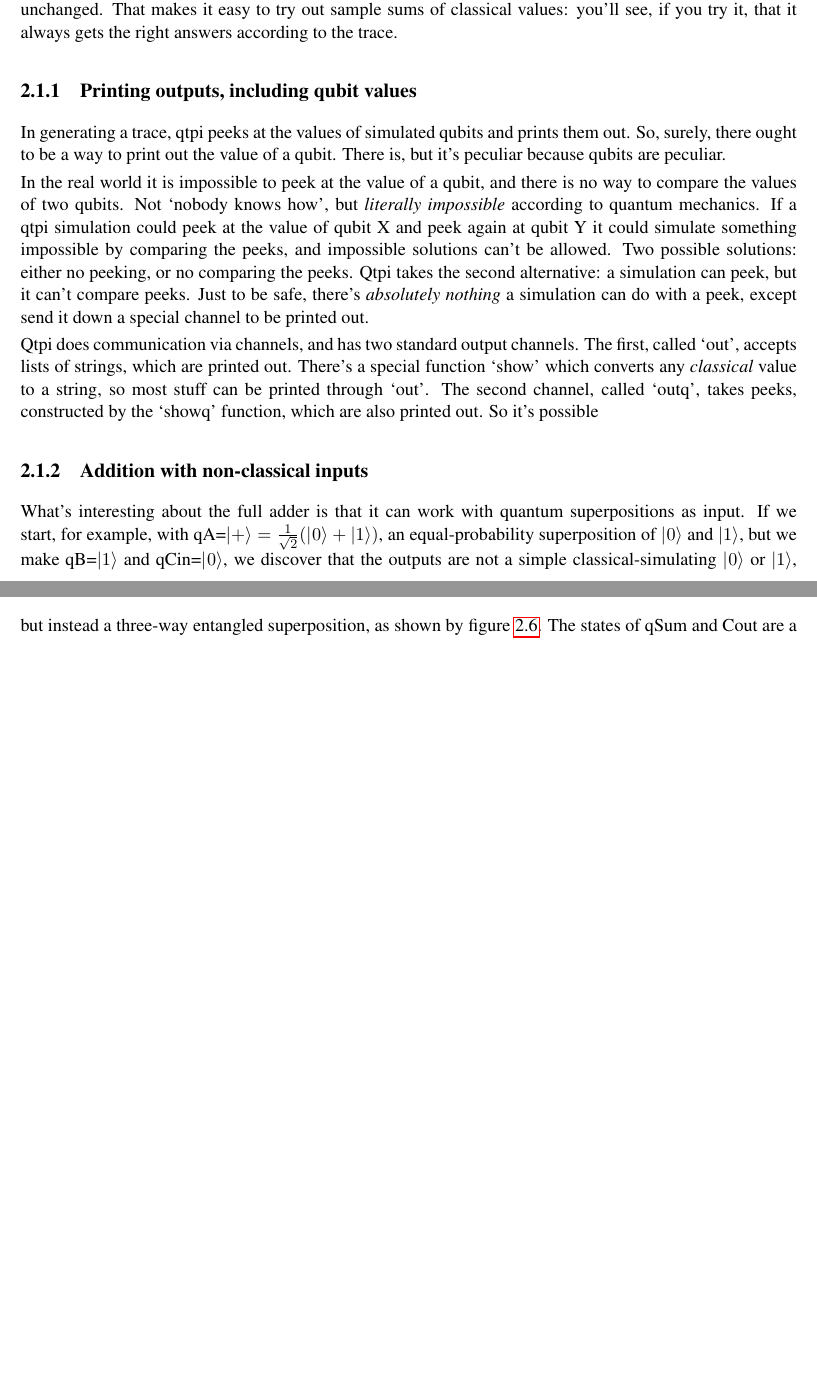
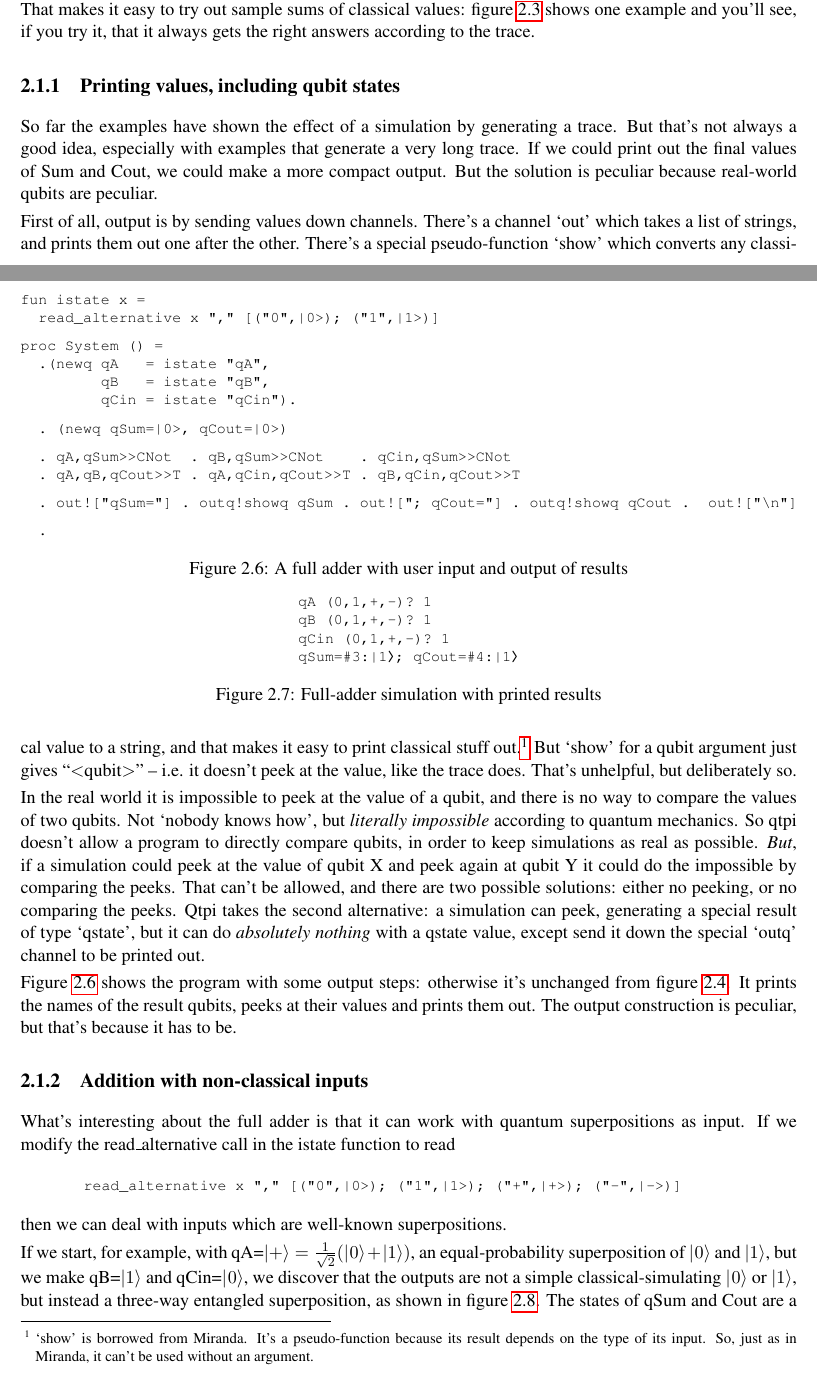
Before and after one commit to mdxtoc/qtpi, a LaTeX thesis (docs/qtpi_description/qtpi_description.tex, which reads docs/qtpi_description/byexamples.tex): two parts of pages 9 and 10 of 45, joined at a grey line, cut so that both start at the same text, the shorter picture padded with empty space. Compiled offline with pdfLaTeX.

Commit message:
lots of improvements

```diff
--- a/docs/qtpi_description/byexamples.tex
+++ b/docs/qtpi_description/byexamples.tex
@@ -84,13 +85,7 @@ System (#1:|1⟩,#2:|1⟩,#4:|0⟩) >> T; result (#1:|1⟩,#2:|1⟩,#4:|1⟩)
 \figlabel{Cogginszerooneonetrace}
 \end{figure}
 
-So far, so simple. But qtpi is a programming language, and you can use input functions to control what a program does (and we'll come to output functions in just a moment). A more useful version of the full-adder program is shown in \figref{Cogginswithinput}. The istate function takes a prompt string and calls read\_alternative, which takes the prompt string plus a list of response/result pairs and delivers the result corresponding to the user's response; in this program it asks the user to type 0 or 1 and returns a ket which is correspondingly either \zero{} or \one{}. So the three calls of istate in System initialise the three inputs, and the rest of the program is unchanged. That makes it easy to try out sample sums of classical values: you'll see, if you try it, that it always gets the right answers according to the trace.
-%The next-to-last line of the program outputs the final states of the qCout and qSum qubits, down the channels out (which takes lists of strings) and outq (which takes the special `qstate' value that encodes the state of a qubit).\footnote{Qtpi has to be very careful about qubit values. You can send a classical value down the `out' channel to print it, and it's cloned just as it would be in a classical assignment: sending the value doesn't throw it away. But if a qubit is sent down a channel it will be lost: not what we intend. Qtpi's solution is to use the special function `qval' to peek at a qubit's value, and to output the result. Note first that `qval' has no real-world equivalent, because you can't ever ever ever tell what a qubit's value is. And because of \emph{that}, the result of `qval' can't be processed in a Qtpi program other than to send it down a channel.} The `\verbtt{ch!E}' step sends the value of the expression \verbtt{E} down the channel \verbtt{ch}. Channels are strongly typed: `\verbtt{out}' accepts lists of strings which it prints out; `\verbtt{outq}' accepts a single `\verbtt{qstate}' value and prints it out, and `\verbtt{qval q}' delivers such a value. So the `\verbtt{outq!qval q}' step prints out the state of a qubit without revealing it to the program because there's nothing a qtpi program can do to interrogate a \verbtt{qstate}. The last line terminates the process with a blank step.
-
-\subsection{Printing outputs, including qubit values}
-\seclabel{printingqubits}
-
-In generating a trace, qtpi peeks at the values of simulated qubits and prints them out. So, surely, there ought to be a way to print out the value of a qubit. There is, but it's peculiar because qubits are peculiar.
+So far, so simple. But qtpi is a programming language, and you can use input functions to control what a program does (we'll come to output functions in just a moment). A more useful version of the full-adder program is shown in \figref{Cogginswithinput}. The istate function takes a prompt string and calls read\_alternative, which takes the prompt string plus a list of response/result pairs and delivers the result corresponding to the user's response; in this program it asks the user to type 0 or 1 and returns a ket which is correspondingly either \zero{} or \one{}. The three calls of istate in System initialise the three inputs, and the rest of the program is unchanged. That makes it easy to try out sample sums of classical values: \figref{Cogginszerooneonetrace} shows one example and you'll see, if you try it, that it always gets the right answers according to the trace.
 
 \mvb{\Cogginswithinput}
 fun istate x =
@@ -115,4 +110,3 @@ proc System () =
 \figlabel{Cogginswithinput}
 \end{figure}
 
-In the real world it is impossible to peek at the value of a qubit, and there is no way to compare the values of two qubits. Not `nobody knows how', but \emph{literally impossible} according to quantum mechanics. If a qtpi simulation could peek at the value of qubit X and peek again at qubit Y it could simulate something impossible by comparing the peeks, and impossible solutions can't be allowed. Two possible solutions: either no peeking, or no comparing the peeks. Qtpi takes the second alternative: a simulation can peek, but it can't compare peeks. Just to be safe, there's \emph{absolutely nothing} a simulation can do with a peek, except send it down a special channel to be printed out.
@@ -119,2 +117 @@ In the real world it is impossible to peek at the value of a qubit, and there is
 
-Qtpi does communication via channels, and has two standard output channels. The first, called `out', accepts lists of strings, which are printed out. There's a special function `show' which converts any \emph{classical} value to a string, so most stuff can be printed through `out'. The second channel, called `outq', takes peeks, constructed by the `showq' function, which are also printed out. So it's possible
@@ -121,3 +146,41 @@ Qtpi does communication via channels, and has two standard output channels. The
+\figlabel{Cogginswithinputresult}
+\end{figure}
+
+\subsection{Printing values, including qubit states}
+\seclabel{printingqubits}
+
+So far the examples have shown the effect of a simulation by generating a trace. But that's not always a good idea, especially with examples that generate a very long trace. If we could print out the final values of Sum and Cout, we could make a more compact output. But the solution is peculiar because real-world qubits are peculiar.
+
+First of all, output is by sending values down channels. There's a channel `out' which takes a list of strings, and prints them out one after the other. There's a special pseudo-function `show' which converts any classical value to a string, and that makes it easy to print classical stuff out.\footnote{`show' is borrowed from Miranda. It's a pseudo-function because its result depends on the type of its input. So, just as in Miranda, it can't be used without an argument.} But `show' for a qubit argument just gives ``\textless{}qubit\textgreater{}'' -- i.e. it doesn't peek at the value, like the trace does. That's unhelpful, but deliberately so.
+
+%The next-to-last line of the program outputs the final states of the qCout and qSum qubits, down the channels out (which takes lists of strings) and outq (which takes the special `qstate' value that encodes the state of a qubit).\footnote{Qtpi has to be very careful about qubit values. You can send a classical value down the `out' channel to print it, and it's cloned just as it would be in a classical assignment: sending the value doesn't throw it away. But if a qubit is sent down a channel it will be lost: not what we intend. Qtpi's solution is to use the special function `qval' to peek at a qubit's value, and to output the result. Note first that `qval' has no real-world equivalent, because you can't ever ever ever tell what a qubit's value is. And because of \emph{that}, the result of `qval' can't be processed in a Qtpi program other than to send it down a channel.} The `\verbtt{ch!E}' step sends the value of the expression \verbtt{E} down the channel \verbtt{ch}. Channels are strongly typed: `\verbtt{out}' accepts lists of strings which it prints out; `\verbtt{outq}' accepts a single `\verbtt{qstate}' value and prints it out, and `\verbtt{qval q}' delivers such a value. So the `\verbtt{outq!qval q}' step prints out the state of a qubit without revealing it to the program because there's nothing a qtpi program can do to interrogate a \verbtt{qstate}. The last line terminates the process with a blank step.
+In the real world it is impossible to peek at the value of a qubit, and there is no way to compare the values of two qubits. Not `nobody knows how', but \emph{literally impossible} according to quantum mechanics. So qtpi doesn't allow a program to directly compare qubits, in order to keep simulations as real as possible. \emph{But}, if a simulation could peek at the value of qubit X and peek again at qubit Y it could do the impossible by comparing the peeks. That can't be allowed, and there are two possible solutions: either no peeking, or no comparing the peeks. Qtpi takes the second alternative: a simulation can peek, generating a special result of type `qstate', but it can do \emph{absolutely nothing} with a qstate value, except send it down the special `outq' channel to be printed out.
+
+\mvb{\Cogginswithouput}
+fun istate x =
+  read_alternative x "," [("0",|0>); ("1",|1>)]
+
+proc System () =
+  .(newq qA   = istate "qA",
+         qB   = istate "qB",
+         qCin = istate "qCin").
+
+  . (newq qSum=|0>, qCout=|0>)
+
+  . qA,qSum>>CNot  . qB,qSum>>CNot    . qCin,qSum>>CNot
+  . qA,qB,qCout>>T . qA,qCin,qCout>>T . qB,qCin,qCout>>T
+
+  . out!["qSum="] . outq!showq qSum . out!["; qCout="] . outq!showq qCout .  out!["\n"]
+
+  .
+\end{myverbbox} %can't be a macro
+\begin{figure}
+\centering
+\Cogginswithouput
+\caption{A full adder with user input and output of results}
+\figlabel{Cogginswithouput}
+\end{figure}
+
 \mvb{\Cogginswithoutputresult}
 qA (0,1,+,-)? 1
 qB (0,1,+,-)? 1
@@ -127,13 +190,24 @@ qSum=#3:|1⟩; qCout=#4:|1⟩
 \begin{figure}
 \centering
 \Cogginswithoutputresult
-\caption{Full-adder simulation output with classical-simulating input}
+\caption{Full-adder simulation with printed results}
 \figlabel{Cogginswithoutputresult}
 \end{figure}
 
+\Figref{Cogginswithouput} shows the program with some output steps: otherwise it's unchanged from \figref{Cogginswithinput}. It prints the names of the result qubits, peeks at their values and prints them out. The output construction is peculiar, but that's because it has to be.
+
 \subsection{Addition with non-classical inputs}
 
-What's interesting about the full adder is that it can work with quantum superpositions as input. If we start, for example, with qA=$\plus{}=\frac{1}{\sqrt2}(\zero+\one)$, an equal-probability superposition of \zero{} and \one{}, but we make qB=\one{} and qCin=\zero{}, we discover that the outputs are not a simple classical-simulating \zero{} or \one{}, but instead a three-way entangled superposition, as shown by \figref{Cogginswithinputplusout}. The states of qSum and Cout are a multi-qubit state combining the states of \#0, \#3 and \#4 (qA, qSum, qCout). That state is an equal-probability superposition of \zeroonezero{} or \onezeroone{}, with probability $|\frac{1}{\sqrt2}|^{2}=\frac{1}{2}$ in each case.
+What's interesting about the full adder is that it can work with quantum superpositions as input. If we modify the read\_alternative call in the istate function to read
+\mvb{\inputwithplusminus}
+  read_alternative x "," [("0",|0>); ("1",|1>); ("+",|+>); ("-",|->)]
+\end{myverbbox} %can't be a macro
+\begin{quote}
+\inputwithplusminus
+\end{quote}
+then we can deal with inputs which are well-known superpositions.
+
+If we start, for example, with qA=$\plus{}=\frac{1}{\sqrt2}(\zero+\one)$, an equal-probability superposition of \zero{} and \one{}, but we make qB=\one{} and qCin=\zero{}, we discover that the outputs are not a simple classical-simulating \zero{} or \one{}, but instead a three-way entangled superposition, as shown in \figref{Cogginswithinputplusout}. The states of qSum and Cout are a multi-qubit state combining the states of \#0, \#3 and \#4 (qA, qSum, qCout). That state is an equal-probability superposition of \zeroonezero{} or \onezeroone{}, with probability $|\frac{1}{\sqrt2}|^{2}=\frac{1}{2}$ in each case.
 
 Notice that you can read this superposition as a superposition of possible classical inputs and corresponding classical answers. If \#0 (qA) is \zero{}, then \#3 (qSum) has to be \one{} and \#4 (qCout) \zero{}; if \#0 is \one{}, then \#3 has to be \zero{} and \#4 \one{}. Given that qB is \one{}, those are the two possible correct answers.
 
```
Also changed, not shown: docs/qtpi_description/byexamples.tex (53 more changed lines).
